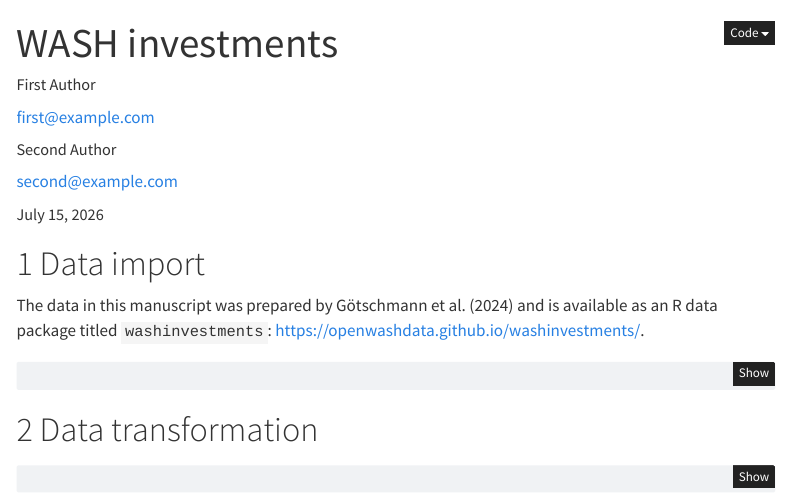
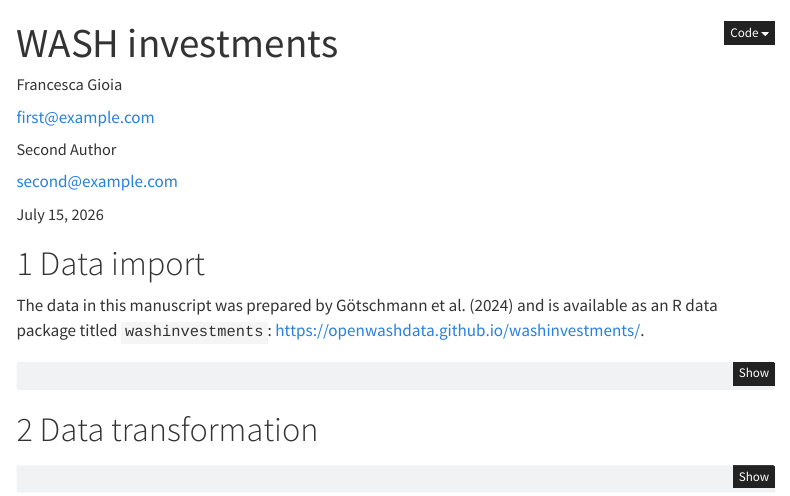
Before and after one commit to gitforsci-ghe/washinvestments-blue, a Quarto document (manuscript.qmd): the page in a window 1100 px wide, from its top. Rendered offline with R 4.5, knitr and Pandoc in place of Quarto, with nearby package versions; some code elsewhere in the file could not run offline; menus at the side of the page are left out.

Commit message:
Add my name

```diff
--- a/manuscript.qmd
+++ b/manuscript.qmd
@@ -1,7 +1,7 @@
 ---
 title: WASH investments
 author:
-  - name: First Author
+  - name: Francesca Gioia
     orcid: 0000-0000-0000-0000
     corresponding: true
     email: first@example.com
```
Also changed, not shown: manuscript.html (added).
